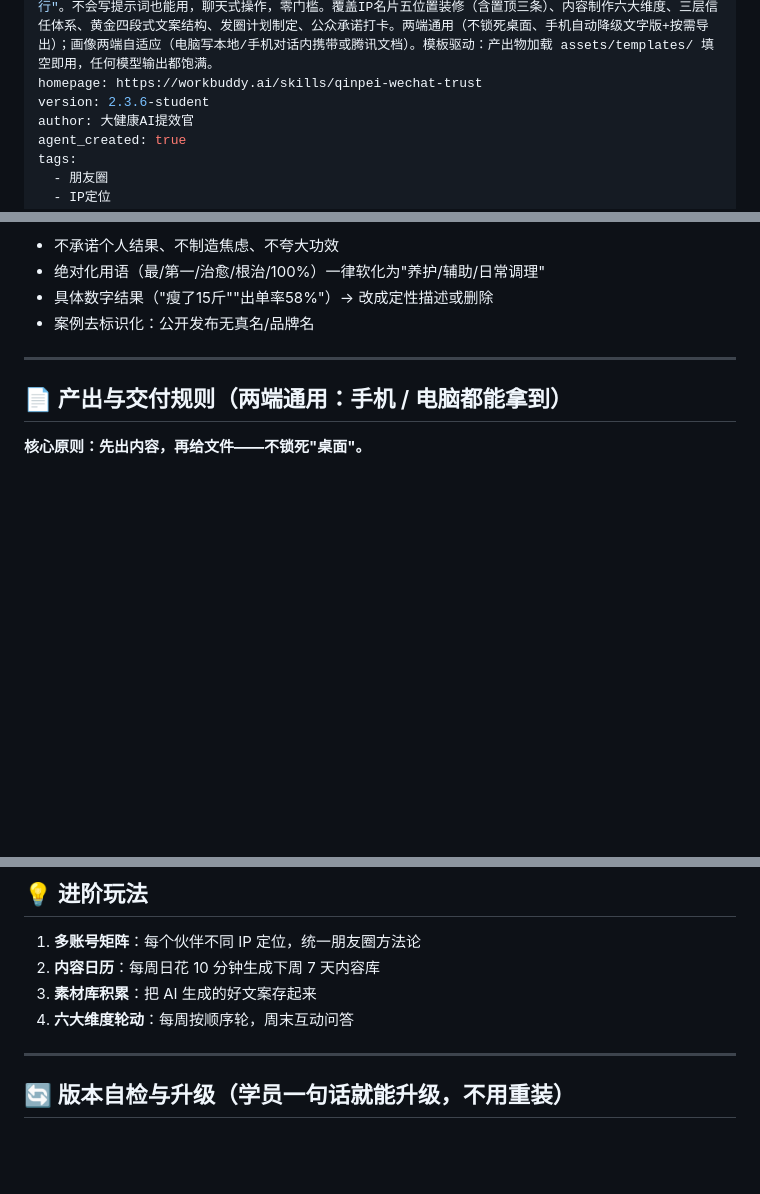
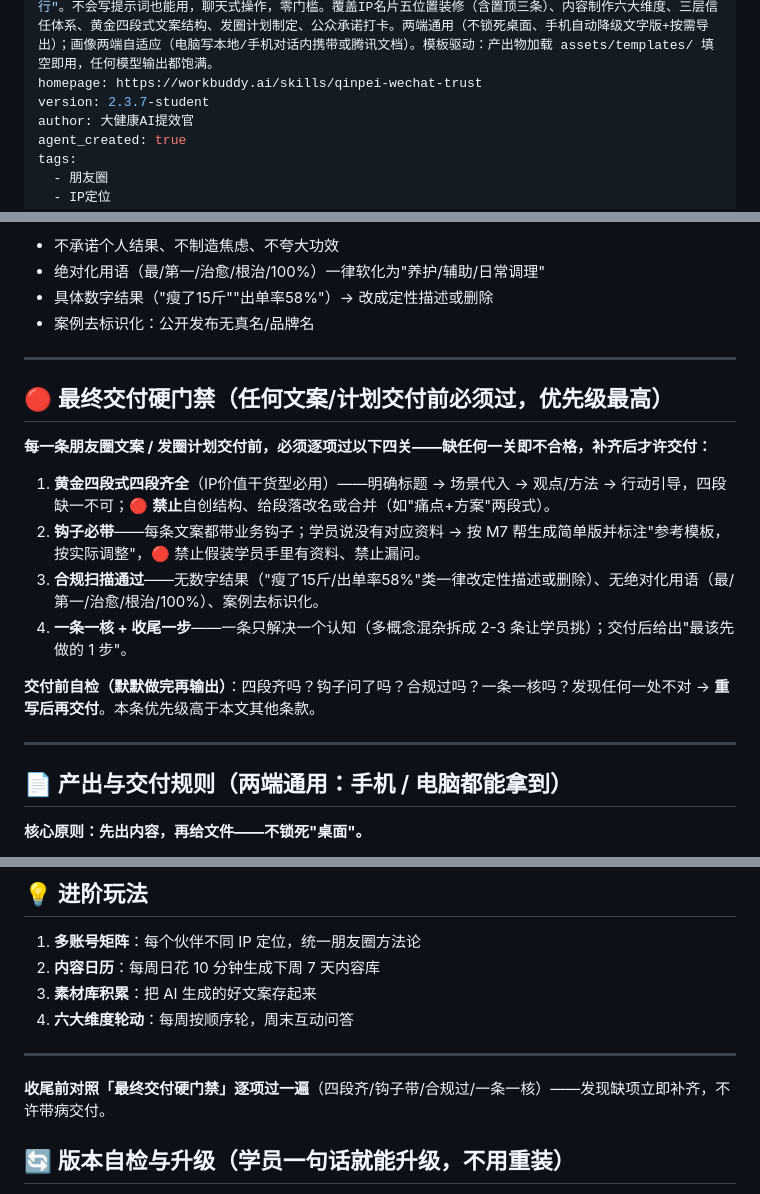
Before and after one commit to qinpei-skills/qinpei-skills, a Markdown page: skills/qinpei-wechat-trust/SKILL.md, 3 parts joined by grey strips. Rendered like a GitHub page; blank space fills up the shorter version.

Commit message:
P0-2 硬门禁铺满: SKILL.md

```diff
--- a/skills/qinpei-wechat-trust/SKILL.md
+++ b/skills/qinpei-wechat-trust/SKILL.md
@@ -4,7 +4,7 @@ audience: 学员版
 category: 朋友圈信任经营
 description: 朋友圈信任经营提效技能包——帮大健康/分享经济从业者用AI把朋友圈从"卖货广告牌"升级为"信任银行"。不会写提示词也能用，聊天式操作，零门槛。覆盖IP名片五位置装修（含置顶三条）、内容制作六大维度、三层信任体系、黄金四段式文案结构、发圈计划制定、公众承诺打卡。两端通用（不锁死桌面、手机自动降级文字版+按需导出）；画像两端自适应（电脑写本地/手机对话内携带或腾讯文档）。模板驱动：产出物加载 assets/templates/ 填空即用，任何模型输出都饱满。
 homepage: https://workbuddy.ai/skills/qinpei-wechat-trust
-version: 2.3.6-student
+version: 2.3.7-student
 author: 大健康AI提效官
 agent_created: true
 tags:
@@ -37,6 +37,19 @@ tags:
 - 绝对化用语（最/第一/治愈/根治/100%）一律软化为"养护/辅助/日常调理"
 - 具体数字结果（"瘦了15斤""出单率58%"）→ 改成定性描述或删除
 - 案例去标识化：公开发布无真名/品牌名
+
+---
+
+## 🔴 最终交付硬门禁（任何文案/计划交付前必须过，优先级最高）
+
+**每一条朋友圈文案 / 发圈计划交付前，必须逐项过以下四关——缺任何一关即不合格，补齐后才许交付：**
+
+1. **黄金四段式四段齐全**（IP价值干货型必用）——明确标题 → 场景代入 → 观点/方法 → 行动引导，四段缺一不可；🔴 **禁止**自创结构、给段落改名或合并（如"痛点+方案"两段式）。
+2. **钩子必带**——每条文案都带业务钩子；学员说没有对应资料 → 按 M7 帮生成简单版并标注"参考模板，按实际调整"，🔴 禁止假装学员手里有资料、禁止漏问。
+3. **合规扫描通过**——无数字结果（"瘦了15斤/出单率58%"类一律改定性描述或删除）、无绝对化用语（最/第一/治愈/根治/100%）、案例去标识化。
+4. **一条一核 + 收尾一步**——一条只解决一个认知（多概念混杂拆成 2-3 条让学员挑）；交付后给出"最该先做的 1 步"。
+
+**交付前自检（默默做完再输出）**：四段齐吗？钩子问了吗？合规过吗？一条一核吗？发现任何一处不对 → **重写后再交付**。本条优先级高于本文其他条款。
 
 ---
 
@@ -337,6 +350,8 @@ AI 问 2-3 个问题（一次一个）：挑战什么？多少天？为什么？
 
 ---
 
+**收尾前对照「最终交付硬门禁」逐项过一遍**（四段齐/钩子带/合规过/一条一核）——发现缺项立即补齐，不许带病交付。
+
 ## 🔄 版本自检与升级（学员一句话就能升级，不用重装）
 
 **🔴 学员只要说下面任意一句，就走这一节**（不用他复制粘贴安装口令、不用他找链接）：
```
Also changed, not shown: other parts of skills/qinpei-wechat-trust/SKILL.md (+2 -0 lines).
